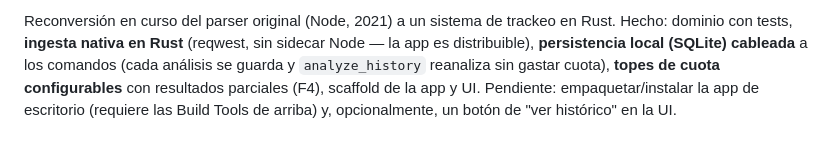
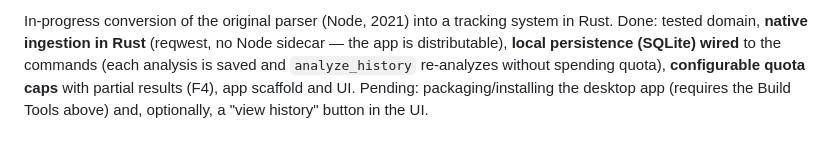
Before and after one commit to damiansire/youtube-community-parser, a Markdown page: README.md, the part around one of its changes. GitHub-like rendering.

Commit message:
docs(readme): traduce el README a inglés

```diff
--- a/README.md
+++ b/README.md
@@ -95,8 +96,8 @@ sin API key. Para datos reales, pegá el ID del canal o video y tu API key.
 
-Reconversión en curso del parser original (Node, 2021) a un sistema de trackeo en
-Rust. Hecho: dominio con tests, **ingesta nativa en Rust** (reqwest, sin sidecar
-Node — la app es distribuible), **persistencia local (SQLite) cableada** a los
-comandos (cada análisis se guarda y `analyze_history` reanaliza sin gastar
-cuota), **topes de cuota configurables** con resultados parciales (F4), scaffold
-de la app y UI. Pendiente: empaquetar/instalar la app de escritorio (requiere las
-Build Tools de arriba) y, opcionalmente, un botón de "ver histórico" en la UI.
+In-progress conversion of the original parser (Node, 2021) into a tracking system
+in Rust. Done: tested domain, **native ingestion in Rust** (reqwest, no Node
+sidecar — the app is distributable), **local persistence (SQLite) wired** to the
+commands (each analysis is saved and `analyze_history` re-analyzes without
+spending quota), **configurable quota caps** with partial results (F4), app
+scaffold and UI. Pending: packaging/installing the desktop app (requires the
+Build Tools above) and, optionally, a "view history" button in the UI.
```
Also changed, not shown: other parts of README.md (+63 -62 lines).
